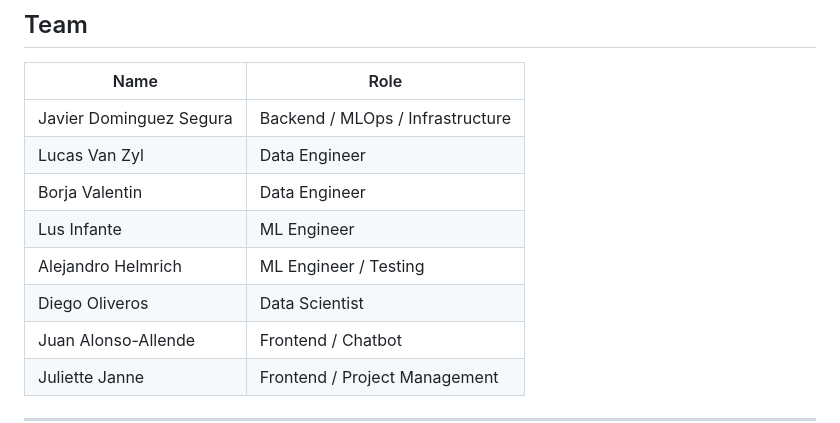
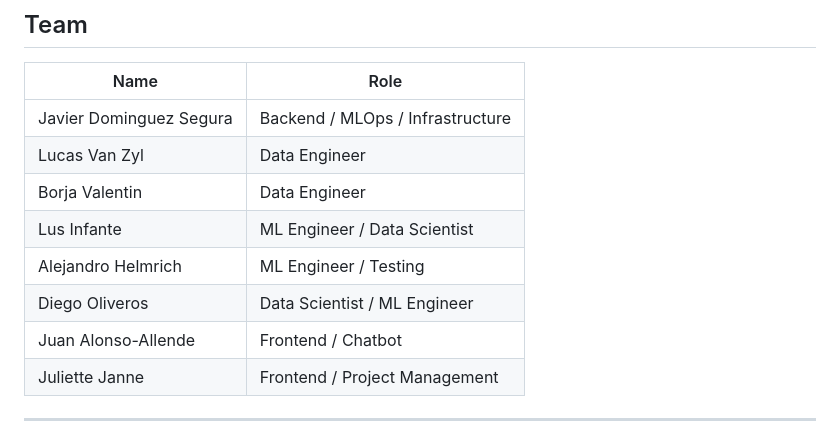
Before and after one commit to Tee-Time-Software-Solutions/arrival-movie-recommender, a Markdown page: README.MD, the part around the change. Drawn GitHub-style.

Commit message:
added ml engineer on my role

```diff
--- a/README.MD
+++ b/README.MD
@@ -322,9 +322,9 @@ Firebase handles identity (Google OAuth + email/password). The backend verifies
 | Javier Dominguez Segura | Backend / MLOps / Infrastructure |
 | Lucas Van Zyl | Data Engineer |
 | Borja Valentin | Data Engineer |
-| Lus Infante | ML Engineer |
+| Lus Infante | ML Engineer / Data Scientist |
 | Alejandro Helmrich | ML Engineer / Testing |
-| Diego Oliveros | Data Scientist |
+| Diego Oliveros | Data Scientist / ML Engineer |
 | Juan Alonso-Allende | Frontend / Chatbot |
 | Juliette Janne | Frontend / Project Management |
 
```
